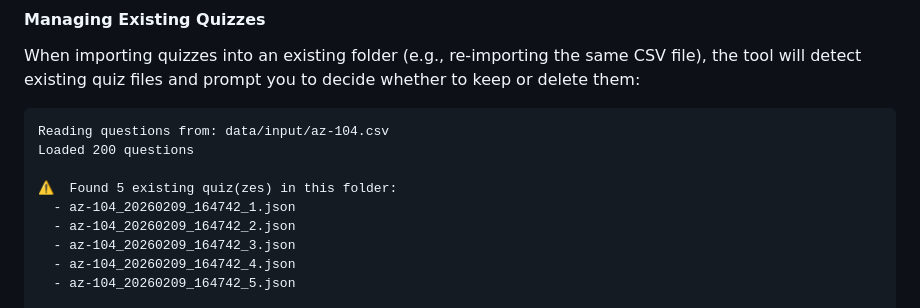
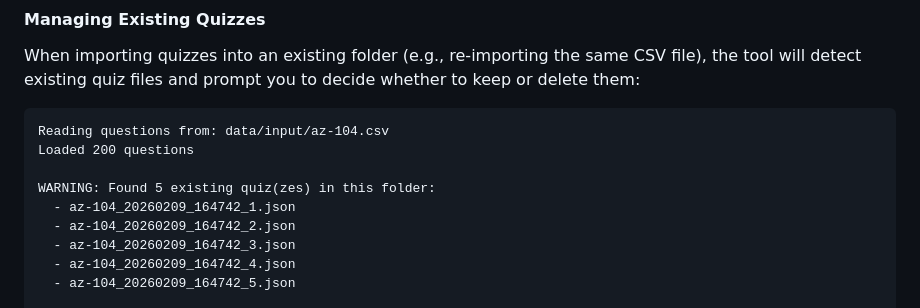
Before and after one commit to wwarobert/quizzer, a Markdown page: README.md, the part around one of its changes. GitHub-like rendering.

```diff
--- a/README.md
+++ b/README.md
@@ -338,7 +338,7 @@ When importing quizzes into an existing folder (e.g., re-importing the same CSV
 Reading questions from: data/input/az-104.csv
 Loaded 200 questions
 
-⚠️  Found 5 existing quiz(zes) in this folder:
+WARNING: Found 5 existing quiz(zes) in this folder:
   - az-104_20260209_164742_1.json
   - az-104_20260209_164742_2.json
   - az-104_20260209_164742_3.json
```
Also changed, not shown: other parts of README.md (+38 -38 lines).
